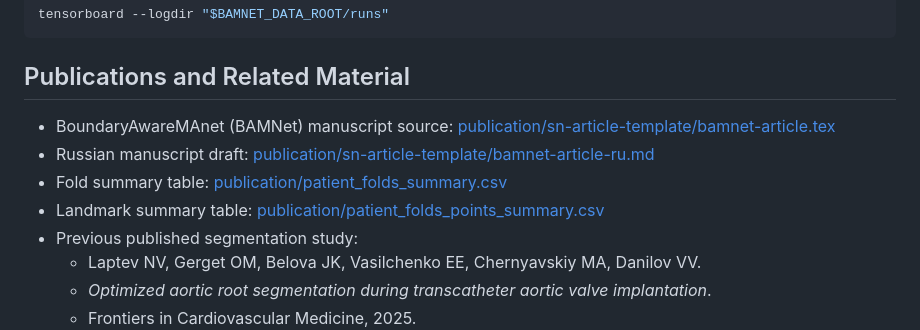
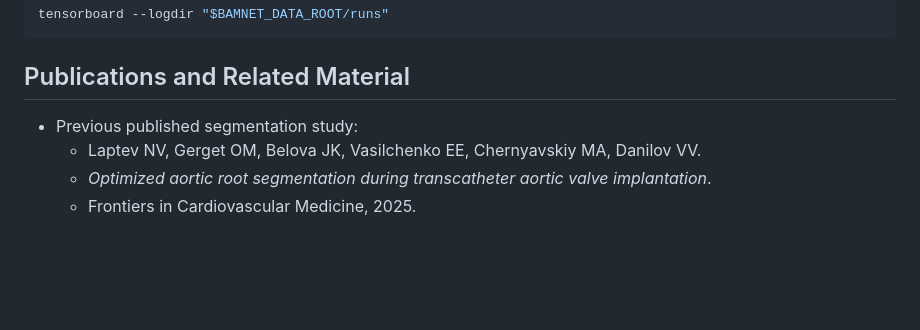
Before and after one commit to Nikita75699/BAMNet, a Markdown page: README.md, the part around one of its changes. Drawn GitHub-style; blank space fills up the shorter version.

Commit message:
Update README.md for improved table formatting and remove outdated publication links

```diff
--- a/README.md
+++ b/README.md
@@ -319,10 +319,6 @@ tensorboard --logdir "$BAMNET_DATA_ROOT/runs"
 
 ## Publications and Related Material
 
-- BoundaryAwareMAnet (BAMNet) manuscript source: [publication/sn-article-template/bamnet-article.tex](./publication/sn-article-template/bamnet-article.tex)
-- Russian manuscript draft: [publication/sn-article-template/bamnet-article-ru.md](./publication/sn-article-template/bamnet-article-ru.md)
-- Fold summary table: [publication/patient_folds_summary.csv](./publication/patient_folds_summary.csv)
-- Landmark summary table: [publication/patient_folds_points_summary.csv](./publication/patient_folds_points_summary.csv)
 - Previous published segmentation study:
   - Laptev NV, Gerget OM, Belova JK, Vasilchenko EE, Chernyavskiy MA, Danilov VV.
   - *Optimized aortic root segmentation during transcatheter aortic valve implantation*.
```
Also changed, not shown: other parts of README.md (+6 -6 lines).
